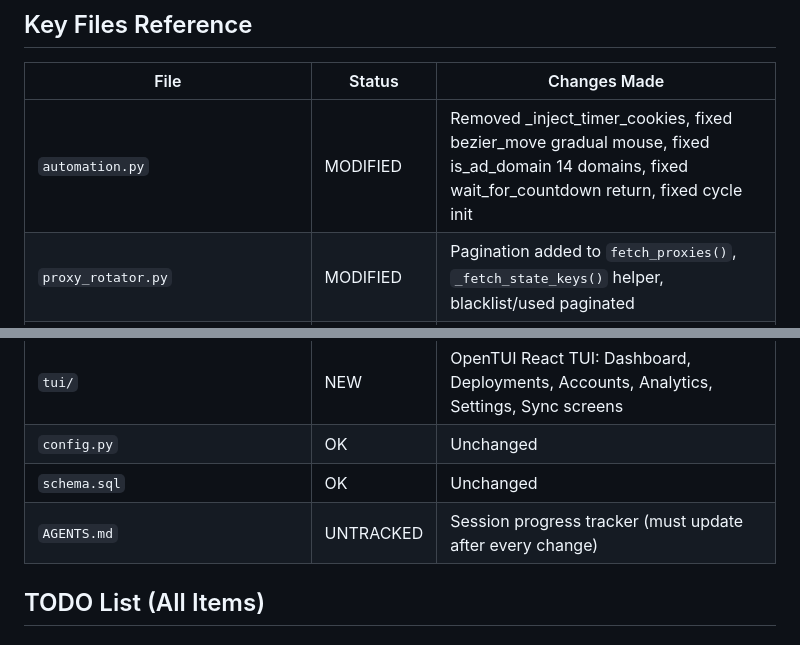
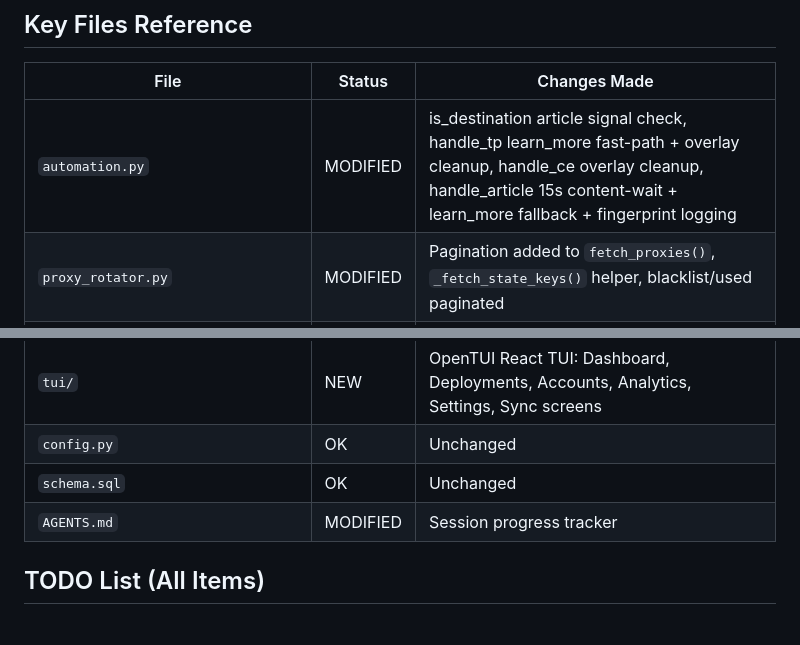
Before and after one commit to adittaya/workflow-vplink, a Markdown page: AGENTS.md, 2 parts joined by grey strips. Rendered like a GitHub page.

```diff
--- a/AGENTS.md
+++ b/AGENTS.md
@@ -183,7 +193,7 @@
 
 | File | Status | Changes Made |
 |------|--------|-------------|
-| `automation.py` | MODIFIED | Removed _inject_timer_cookies, fixed bezier_move gradual mouse, fixed is_ad_domain 14 domains, fixed wait_for_countdown return, fixed cycle init |
+| `automation.py` | MODIFIED | is_destination article signal check, handle_tp learn_more fast-path + overlay cleanup, handle_ce overlay cleanup, handle_article 15s content-wait + learn_more fallback + fingerprint logging |
 | `proxy_rotator.py` | MODIFIED | Pagination added to `fetch_proxies()`, `_fetch_state_keys()` helper, blacklist/used paginated |
 | `.github/workflows/continuous.yml` | MODIFIED | `RELAY_TARGET_REPO` env var, relay dispatch fix, per-repo concurrency, pip --break-system-packages, key validation, relay health checks, destination capture, GITHUB_TOKEN fallback, workflow summary |
 | `manager/app.py` | MODIFIED | Full deployment CI overhaul: template clone, RELAY_TARGET_REPO, workflow management, deployment verification, token scope validation |
@@ -192,7 +202,7 @@
 | `tui/` | NEW | OpenTUI React TUI: Dashboard, Deployments, Accounts, Analytics, Settings, Sync screens |
 | `config.py` | OK | Unchanged |
 | `schema.sql` | OK | Unchanged |
-| `AGENTS.md` | UNTRACKED | Session progress tracker (must update after every change) |
+| `AGENTS.md` | MODIFIED | Session progress tracker |
 
 ## TODO List (All Items)
 
```
Also changed, not shown: other parts of AGENTS.md (+13 -4 lines).
